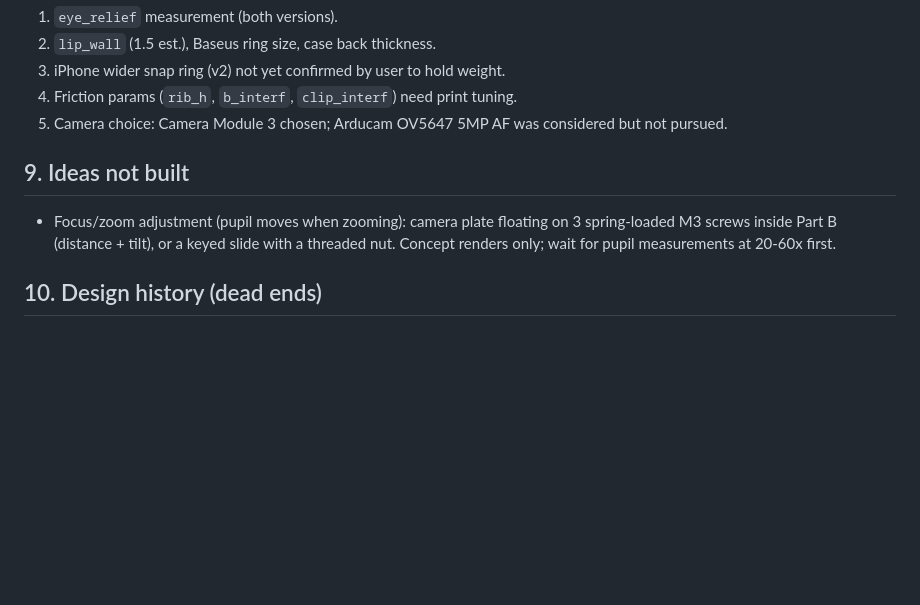
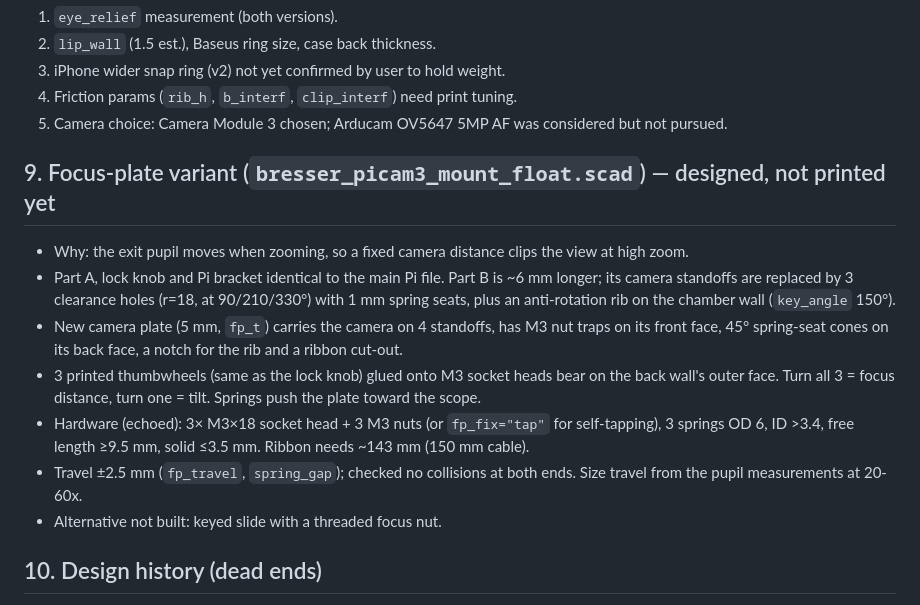
Before and after one commit to wbober/3d-designs, a Markdown page: bresser-scope-camera-mount/PROJECT.md, the part around the change. GitHub-like rendering; blank space fills up the shorter version.

Commit message:
[bresser-scope-camera-mount] Add focus-plate variant of the Pi mount
New bresser_picam3_mount_float.scad: camera on a floating plate held by 3
spring-loaded M3 screws with thumbwheels (focus distance + tilt), anti-
rotation rib, nut traps; Part A, lock knob and Pi bracket unchanged.
STLs for Part B, plate and wheels pass the watertight/support-free check;
no part collisions at +/-2.5 mm travel. Not printed yet.

Co-Authored-By: Claude Opus 5.5 <noreply@anthropic.com>
Claude-Session: https://claude.ai/code/session_01UG488uTGs26Go48Qi6vMM1

```diff
--- a/bresser-scope-camera-mount/PROJECT.md
+++ b/bresser-scope-camera-mount/PROJECT.md
@@ -47,8 +47,14 @@ z = 0 at the **front face of the serrated ring** (stop seat); +z toward camera/p
 4. Friction params (`rib_h`, `b_interf`, `clip_interf`) need print tuning.
 5. Camera choice: Camera Module 3 chosen; Arducam OV5647 5MP AF was considered but not pursued.
 
-## 9. Ideas not built
-- Focus/zoom adjustment (pupil moves when zooming): camera plate floating on 3 spring-loaded M3 screws inside Part B (distance + tilt), or a keyed slide with a threaded nut. Concept renders only; wait for pupil measurements at 20-60x first.
+## 9. Focus-plate variant (`bresser_picam3_mount_float.scad`) — designed, not printed yet
+- Why: the exit pupil moves when zooming, so a fixed camera distance clips the view at high zoom.
+- Part A, lock knob and Pi bracket identical to the main Pi file. Part B is ~6 mm longer; its camera standoffs are replaced by 3 clearance holes (r=18, at 90/210/330°) with 1 mm spring seats, plus an anti-rotation rib on the chamber wall (`key_angle` 150°).
+- New camera plate (5 mm, `fp_t`) carries the camera on 4 standoffs, has M3 nut traps on its front face, 45° spring-seat cones on its back face, a notch for the rib and a ribbon cut-out.
+- 3 printed thumbwheels (same as the lock knob) glued onto M3 socket heads bear on the back wall's outer face. Turn all 3 = focus distance, turn one = tilt. Springs push the plate toward the scope.
+- Hardware (echoed): 3× M3×18 socket head + 3 M3 nuts (or `fp_fix="tap"` for self-tapping), 3 springs OD 6, ID >3.4, free length ≥9.5 mm, solid ≤3.5 mm. Ribbon needs ~143 mm (150 mm cable).
+- Travel ±2.5 mm (`fp_travel`, `spring_gap`); checked no collisions at both ends. Size travel from the pupil measurements at 20-60x.
+- Alternative not built: keyed slide with a threaded focus nut.
 
 ## 10. Design history (dead ends)
 - Clamshell Part A → moved to its own file; snug single piece preferred.
```
Also changed, not shown: bresser-scope-camera-mount/README.md (+5 -0 lines), bresser-scope-camera-mount/images/float_views.png (added), 5 other files.
